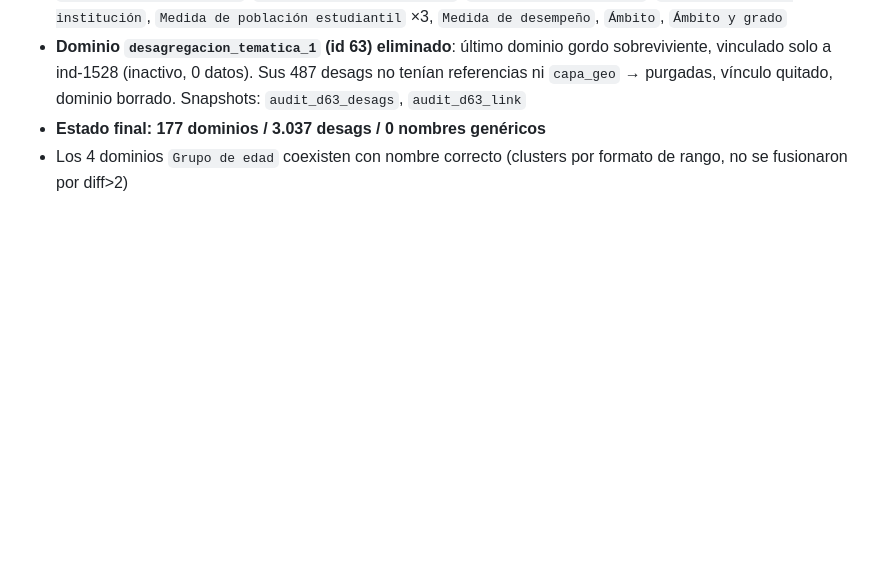
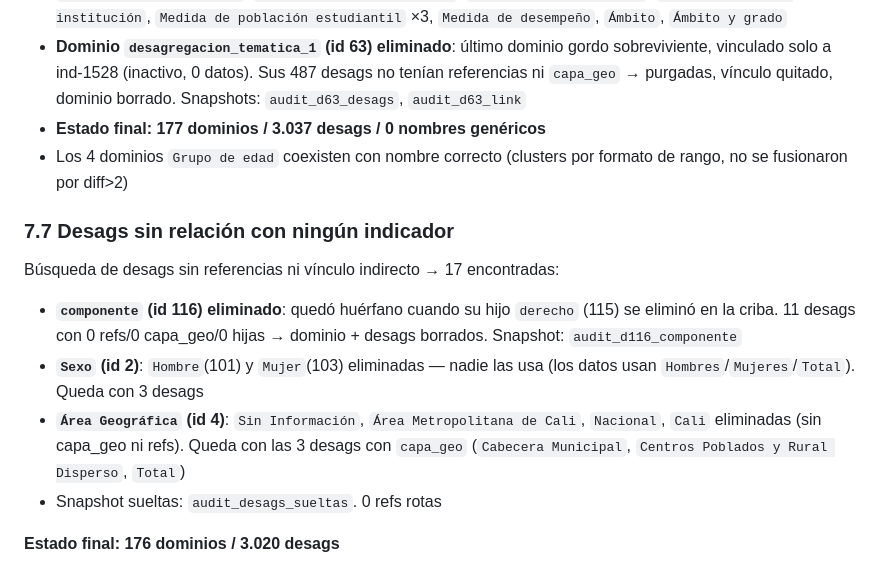
Before and after one commit to sistemaestadistico-siied/SIIED, a Markdown page: docs/AUDITORIA_DOMINIOS_DESAGREGACION.md, the part around the change. Drawn GitHub-style; blank space fills up the shorter version.

Commit message:
Doc: desags sin relación eliminadas (componente, Sexo singulares, Área Geo sin capa) — 176 dominios / 3.020 desags

```diff
--- a/docs/AUDITORIA_DOMINIOS_DESAGREGACION.md
+++ b/docs/AUDITORIA_DOMINIOS_DESAGREGACION.md
@@ -263,3 +263,20 @@ Dominio degenerado eliminado por decisión del equipo:
 - **Estado final: 177 dominios / 3.037 desags / 0 nombres genéricos**
 - Los 4 dominios `Grupo de edad` coexisten con nombre correcto (clusters por
   formato de rango, no se fusionaron por diff>2)
+
+### 7.7 Desags sin relación con ningún indicador
+
+Búsqueda de desags sin referencias ni vínculo indirecto → 17 encontradas:
+
+- **`componente` (id 116) eliminado**: quedó huérfano cuando su hijo `derecho`
+  (115) se eliminó en la criba. 11 desags con 0 refs/0 capa_geo/0 hijas →
+  dominio + desags borrados. Snapshot: `audit_d116_componente`
+- **`Sexo` (id 2)**: `Hombre`(101) y `Mujer`(103) eliminadas — nadie las usa
+  (los datos usan `Hombres`/`Mujeres`/`Total`). Queda con 3 desags
+- **`Área Geográfica` (id 4)**: `Sin Información`, `Área Metropolitana de Cali`,
+  `Nacional`, `Cali` eliminadas (sin capa_geo ni refs). Queda con las 3
+  desags con `capa_geo` (`Cabecera Municipal`, `Centros Poblados y Rural
+  Disperso`, `Total`)
+- Snapshot sueltas: `audit_desags_sueltas`. 0 refs rotas
+
+**Estado final: 176 dominios / 3.020 desags**
```
